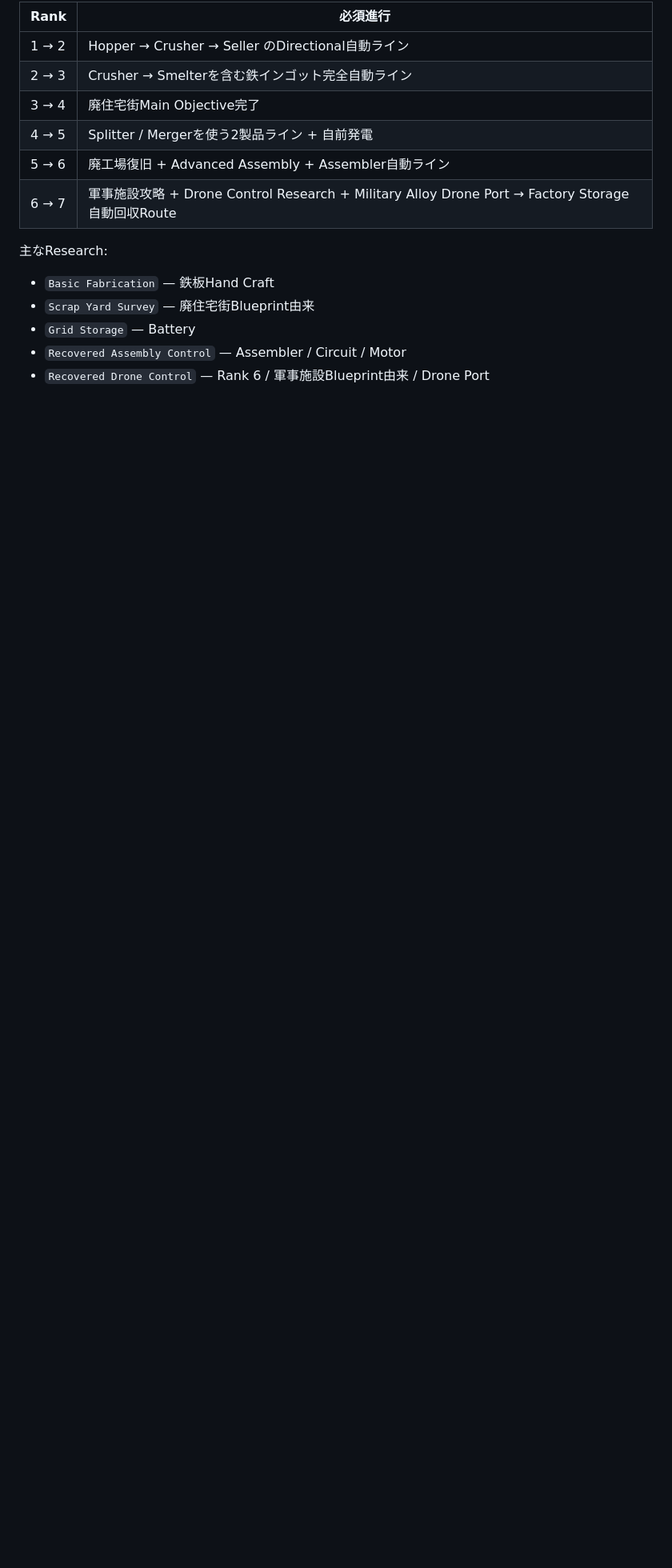
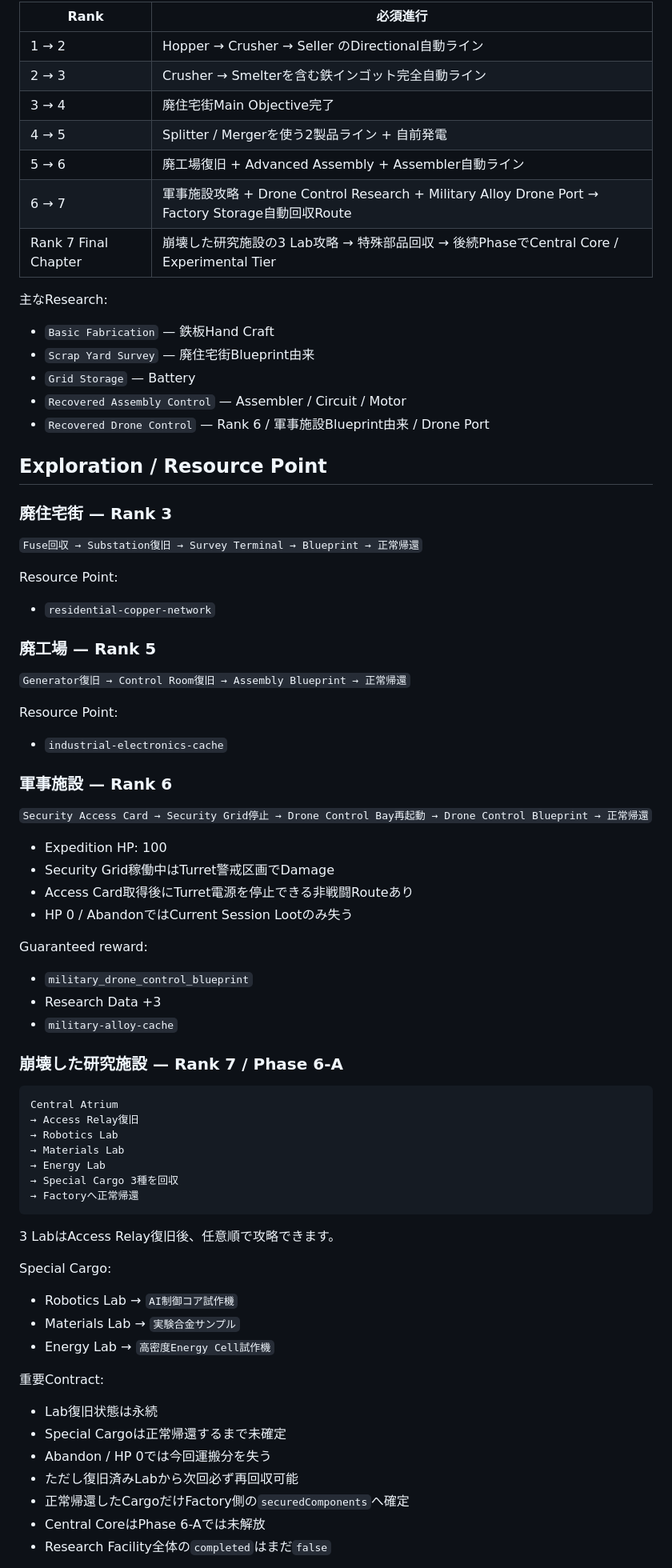
Before and after one commit to EliteMay/game, a Markdown page: README.md, the part around one of its changes. Shown at 80% size. GitHub-like rendering; blank space fills up the shorter version.

Commit message:
docs: document Phase 6-A research facility slice

````diff
--- a/README.md
+++ b/README.md
@@ -50,6 +61,7 @@ Rank 7が現在のPlayable Rank-Up上限です。崩壊した研究施設、Fabr
 | 4 → 5 | Splitter / Mergerを使う2製品ライン + 自前発電 |
 | 5 → 6 | 廃工場復旧 + Advanced Assembly + Assembler自動ライン |
 | 6 → 7 | 軍事施設攻略 + Drone Control Research + Military Alloy Drone Port → Factory Storage自動回収Route |
+| Rank 7 Final Chapter | 崩壊した研究施設の3 Lab攻略 → 特殊部品回収 → 後続PhaseでCentral Core / Experimental Tier |
 
 主なResearch:
 
@@ -58,3 +70,62 @@ Rank 7が現在のPlayable Rank-Up上限です。崩壊した研究施設、Fabr
 - `Grid Storage` — Battery
 - `Recovered Assembly Control` — Assembler / Circuit / Motor
 - `Recovered Drone Control` — Rank 6 / 軍事施設Blueprint由来 / Drone Port
+
+## Exploration / Resource Point
+
+### 廃住宅街 — Rank 3
+
+`Fuse回収 → Substation復旧 → Survey Terminal → Blueprint → 正常帰還`
+
+Resource Point:
+- `residential-copper-network`
+
+### 廃工場 — Rank 5
+
+`Generator復旧 → Control Room復旧 → Assembly Blueprint → 正常帰還`
+
+Resource Point:
+- `industrial-electronics-cache`
+
+### 軍事施設 — Rank 6
+
+`Security Access Card → Security Grid停止 → Drone Control Bay再起動 → Drone Control Blueprint → 正常帰還`
+
+- Expedition HP: 100
+- Security Grid稼働中はTurret警戒区画でDamage
+- Access Card取得後にTurret電源を停止できる非戦闘Routeあり
+- HP 0 / AbandonではCurrent Session Lootのみ失う
+
+Guaranteed reward:
+- `military_drone_control_blueprint`
+- Research Data +3
+- `military-alloy-cache`
+
+### 崩壊した研究施設 — Rank 7 / Phase 6-A
+
+```text
+Central Atrium
+→ Access Relay復旧
+→ Robotics Lab
+→ Materials Lab
+→ Energy Lab
+→ Special Cargo 3種を回収
+→ Factoryへ正常帰還
+```
+
+3 LabはAccess Relay復旧後、任意順で攻略できます。
+
+Special Cargo:
+- Robotics Lab → `AI制御コア試作機`
+- Materials Lab → `実験合金サンプル`
+- Energy Lab → `高密度Energy Cell試作機`
+
+重要Contract:
+- Lab復旧状態は永続
+- Special Cargoは正常帰還するまで未確定
+- Abandon / HP 0では今回運搬分を失う
+- ただし復旧済みLabから次回必ず再回収可能
+- 正常帰還したCargoだけFactory側の`securedComponents`へ確定
+- Central CoreはPhase 6-Aでは未解放
+- Research Facility全体の`completed`はまだ`false`
+
````
Also changed, not shown: other parts of README.md (+64 -69 lines).
